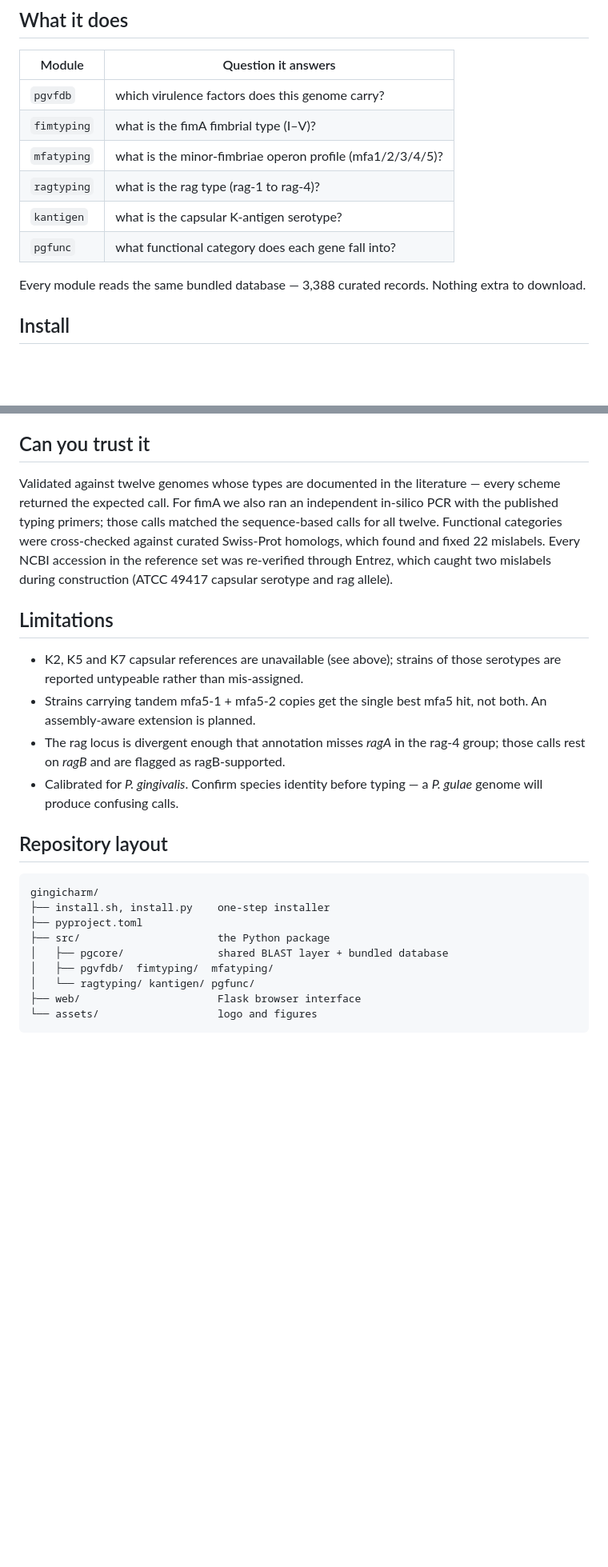
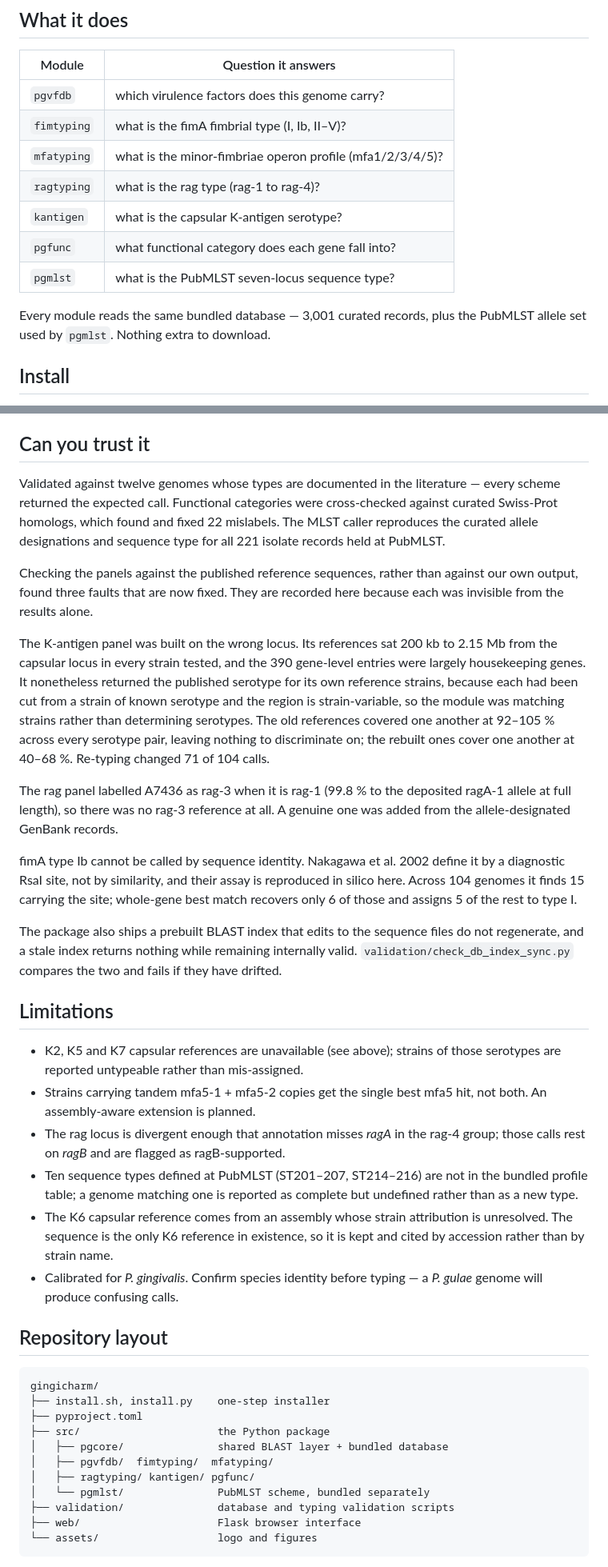
Before and after one commit to S-Alapati/gingiCHARM, a Markdown page: README.md, 2 parts joined by grey strips. Shown at 80% size. GitHub-like rendering; blank space fills up the shorter version.

Commit message:
README: bring up to date with the MLST module and the panel corrections
Adds pgmlst to the module table and the repository layout, corrects the record
count to 3,001, lists fimA type Ib, and records the MLST scheme and the 32
sequence types and 7 alleles contributed back to PubMLST.

Rewrites 'Can you trust it' to state the three faults found by checking the
panels against published reference sequences rather than against our own
output: the K-antigen panel built on the wrong locus, A7436 mislabelled rag-3
when it is rag-1, and fimA type Ib being undeterminable by sequence identity.
Each was invisible from the results alone, so each is recorded.

Adds the limitations that follow: the ten PubMLST types not in the bundled
table, and the K6 reference whose strain attribution is unresolved.

````diff
--- a/README.md
+++ b/README.md
@@ -41,14 +41,15 @@ fimtyping  my_isolate.fna
 | Module | Question it answers |
 |---|---|
 | `pgvfdb` | which virulence factors does this genome carry? |
-| `fimtyping` | what is the fimA fimbrial type (I–V)? |
+| `fimtyping` | what is the fimA fimbrial type (I, Ib, II–V)? |
 | `mfatyping` | what is the minor-fimbriae operon profile (mfa1/2/3/4/5)? |
 | `ragtyping` | what is the rag type (rag-1 to rag-4)? |
 | `kantigen` | what is the capsular K-antigen serotype? |
 | `pgfunc` | what functional category does each gene fall into? |
+| `pgmlst` | what is the PubMLST seven-locus sequence type? |
 
-Every module reads the same bundled database — 3,388 curated records. Nothing
-extra to download.
+Every module reads the same bundled database — 3,001 curated records, plus the
+PubMLST allele set used by `pgmlst`. Nothing extra to download.
 
 ## Install
 
@@ -144,13 +152,38 @@ divergent for the current panel, or in an incomplete part of the assembly.
 ## Can you trust it
 
 Validated against twelve genomes whose types are documented in the literature —
-every scheme returned the expected call. For fimA we also ran an independent
-in-silico PCR with the published typing primers; those calls matched the
-sequence-based calls for all twelve. Functional categories were cross-checked
-against curated Swiss-Prot homologs, which found and fixed 22 mislabels. Every
-NCBI accession in the reference set was re-verified through Entrez, which
-caught two mislabels during construction (ATCC 49417 capsular serotype and rag
-allele).
+every scheme returned the expected call. Functional categories were
+cross-checked against curated Swiss-Prot homologs, which found and fixed 22
+mislabels. The MLST caller reproduces the curated allele designations and
+sequence type for all 221 isolate records held at PubMLST.
+
+Checking the panels against the published reference sequences, rather than
+against our own output, found three faults that are now fixed. They are
+recorded here because each was invisible from the results alone.
+
+The K-antigen panel was built on the wrong locus. Its references sat 200 kb to
+2.15 Mb from the capsular locus in every strain tested, and the 390 gene-level
+entries were largely housekeeping genes. It nonetheless returned the published
+serotype for its own reference strains, because each had been cut from a strain
+of known serotype and the region is strain-variable, so the module was matching
+strains rather than determining serotypes. The old references covered one
+another at 92–105 % across every serotype pair, leaving nothing to discriminate
+on; the rebuilt ones cover one another at 40–68 %. Re-typing changed 71 of 104
+calls.
+
+The rag panel labelled A7436 as rag-3 when it is rag-1 (99.8 % to the deposited
+ragA-1 allele at full length), so there was no rag-3 reference at all. A
+genuine one was added from the allele-designated GenBank records.
+
+fimA type Ib cannot be called by sequence identity. Nakagawa et al. 2002 define
+it by a diagnostic RsaI site, not by similarity, and their assay is reproduced
+in silico here. Across 104 genomes it finds 15 carrying the site; whole-gene
+best match recovers only 6 of those and assigns 5 of the rest to type I.
+
+The package also ships a prebuilt BLAST index that edits to the sequence files
+do not regenerate, and a stale index returns nothing while remaining internally
+valid. `validation/check_db_index_sync.py` compares the two and fails if they
+have drifted.
 
 ## Limitations
 
@@ -160,6 +193,12 @@ allele).
   not both. An assembly-aware extension is planned.
 - The rag locus is divergent enough that annotation misses *ragA* in the rag-4
   group; those calls rest on *ragB* and are flagged as ragB-supported.
+- Ten sequence types defined at PubMLST (ST201–207, ST214–216) are not in the
+  bundled profile table; a genome matching one is reported as complete but
+  undefined rather than as a new type.
+- The K6 capsular reference comes from an assembly whose strain attribution is
+  unresolved. The sequence is the only K6 reference in existence, so it is kept
+  and cited by accession rather than by strain name.
 - Calibrated for *P. gingivalis*. Confirm species identity before typing —
   a *P. gulae* genome will produce confusing calls.
 
@@ -172,7 +211,9 @@ gingicharm/
 ├── src/                      the Python package
 │   ├── pgcore/               shared BLAST layer + bundled database
 │   ├── pgvfdb/  fimtyping/  mfatyping/
-│   └── ragtyping/ kantigen/ pgfunc/
+│   ├── ragtyping/ kantigen/ pgfunc/
+│   └── pgmlst/               PubMLST scheme, bundled separately
+├── validation/               database and typing validation scripts
 ├── web/                      Flask browser interface
 └── assets/                   logo and figures
 ```
````
Also changed, not shown: other parts of README.md (+11 -4 lines).
